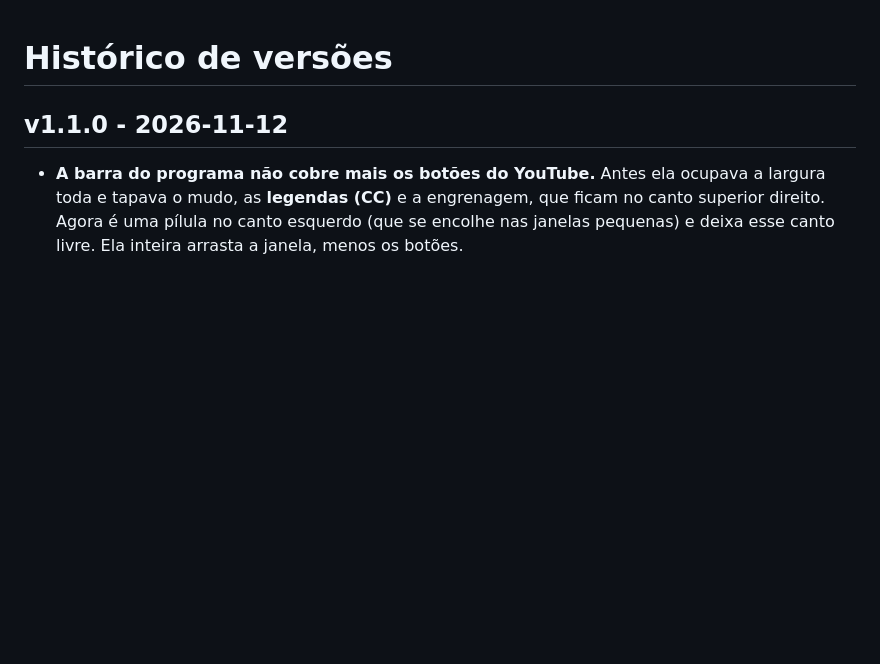
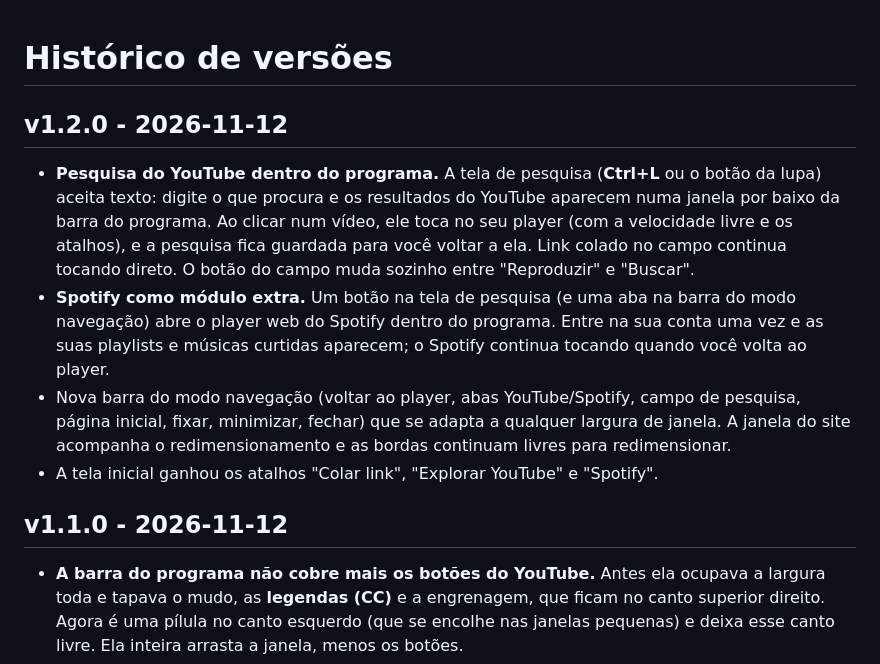
Before and after one commit to mekea-dev/lm-mini-player, a Markdown page: CHANGELOG.md, the part around the change. Drawn GitHub-style; blank space fills up the shorter version.

```diff
--- a/CHANGELOG.md
+++ b/CHANGELOG.md
@@ -1,4 +1,11 @@
 # Histórico de versões
+
+## v1.2.0 - 2026-11-12
+
+- **Pesquisa do YouTube dentro do programa.** A tela de pesquisa (**Ctrl+L** ou o botão da lupa) aceita texto: digite o que procura e os resultados do YouTube aparecem numa janela por baixo da barra do programa. Ao clicar num vídeo, ele toca no seu player (com a velocidade livre e os atalhos), e a pesquisa fica guardada para você voltar a ela. Link colado no campo continua tocando direto. O botão do campo muda sozinho entre "Reproduzir" e "Buscar".
+- **Spotify como módulo extra.** Um botão na tela de pesquisa (e uma aba na barra do modo navegação) abre o player web do Spotify dentro do programa. Entre na sua conta uma vez e as suas playlists e músicas curtidas aparecem; o Spotify continua tocando quando você volta ao player.
+- Nova barra do modo navegação (voltar ao player, abas YouTube/Spotify, campo de pesquisa, página inicial, fixar, minimizar, fechar) que se adapta a qualquer largura de janela. A janela do site acompanha o redimensionamento e as bordas continuam livres para redimensionar.
+- A tela inicial ganhou os atalhos "Colar link", "Explorar YouTube" e "Spotify".
 
 ## v1.1.0 - 2026-11-12
 
```
Also changed, not shown: README.md (+12 -4 lines), docs/tela-inicial.png, 6 other files.
